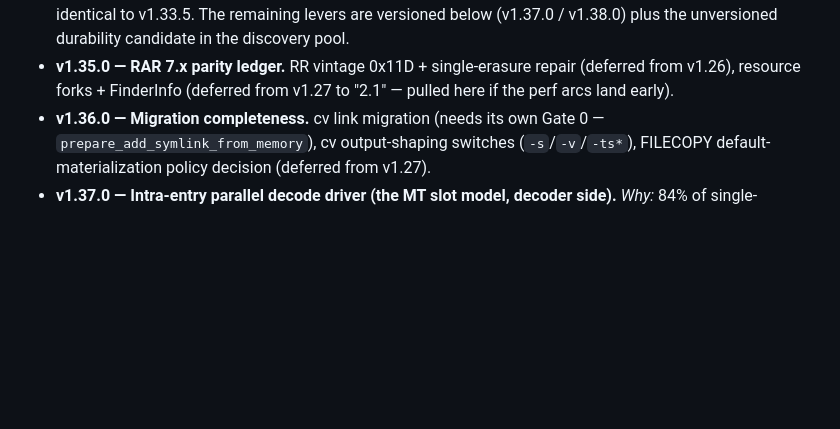
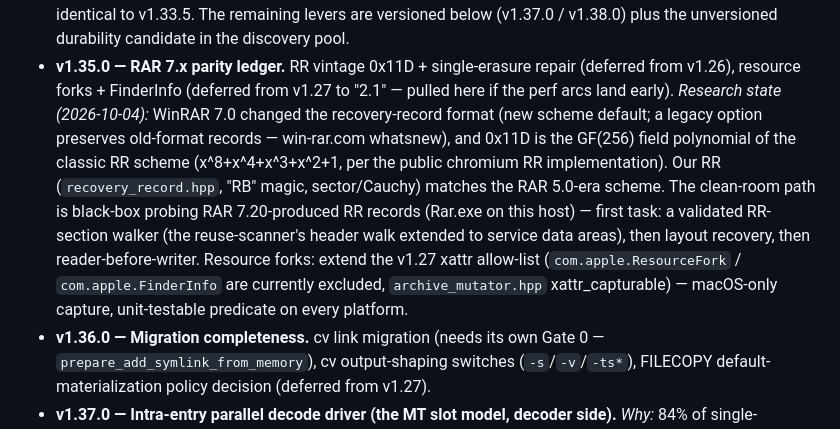
Before and after one commit to geometric-dev/openrar, a Markdown page: docs/ROADMAP.md, the part around the change. Drawn GitHub-style; blank space fills up the shorter version.

Commit message:
docs(roadmap): v1.35.0 research state - RR format change identified, black-box probe path defined

```diff
--- a/docs/ROADMAP.md
+++ b/docs/ROADMAP.md
@@ -396,6 +396,19 @@ gate until dethroned by evidence).
 - **v1.35.0 — RAR 7.x parity ledger.** RR vintage 0x11D + single-erasure
   repair (deferred from v1.26), resource forks + FinderInfo (deferred
   from v1.27 to "2.1" — pulled here if the perf arcs land early).
+  *Research state (2026-10-04):* WinRAR 7.0 changed the recovery-record
+  format (new scheme default; a legacy option preserves old-format records —
+  win-rar.com whatsnew), and 0x11D is the GF(256) field polynomial of the
+  classic RR scheme (x^8+x^4+x^3+x^2+1, per the public chromium RR
+  implementation). Our RR (`recovery_record.hpp`, "RB" magic, sector/Cauchy)
+  matches the RAR 5.0-era scheme. The clean-room path is black-box probing
+  RAR 7.20-produced RR records (Rar.exe on this host) — first task: a
+  validated RR-section walker (the reuse-scanner's header walk extended to
+  service data areas), then layout recovery, then reader-before-writer.
+  Resource forks: extend the v1.27 xattr allow-list (`com.apple.ResourceFork`
+  / `com.apple.FinderInfo` are currently excluded, `archive_mutator.hpp`
+  xattr_capturable) — macOS-only capture, unit-testable predicate on every
+  platform.
 - **v1.36.0 — Migration completeness.** cv link migration (needs its own
   Gate 0 — `prepare_add_symlink_from_memory`), cv output-shaping switches
   (`-s`/`-v`/`-ts*`), FILECOPY default-materialization policy decision
```
